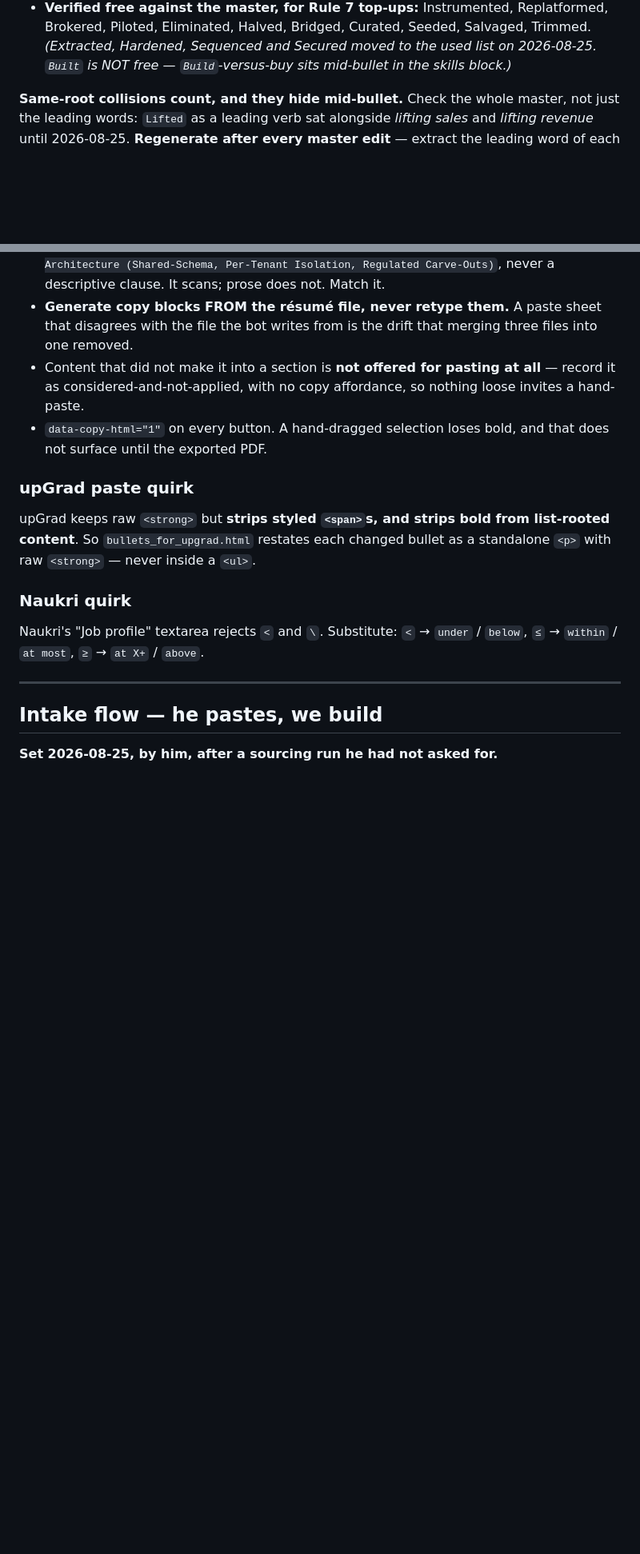
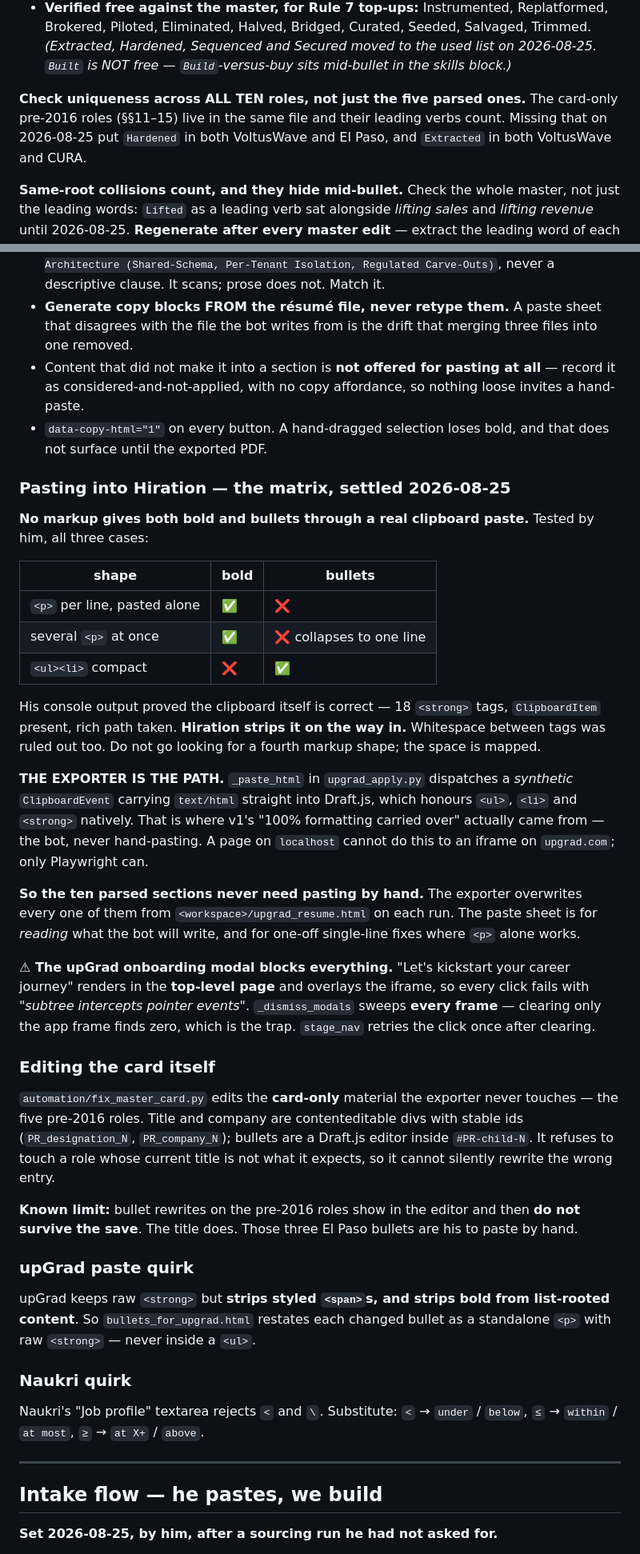
Before and after one commit to abhideo-ai/v2-full-time, a Markdown page: CLAUDE.md, 2 parts joined by grey strips. Shown at 80% size. Drawn GitHub-style; blank space fills up the shorter version.

```diff
--- a/CLAUDE.md
+++ b/CLAUDE.md
@@ -234,6 +234,11 @@ versus a SOC, the security operations centre.
   Brokered, Piloted, Eliminated, Halved, Bridged, Curated, Seeded, Salvaged, Trimmed.
   *(Extracted, Hardened, Sequenced and Secured moved to the used list on 2026-08-25.
   `Built` is NOT free — `Build`-versus-buy sits mid-bullet in the skills block.)*
+
+**Check uniqueness across ALL TEN roles, not just the five parsed ones.** The card-only
+pre-2016 roles (§§11–15) live in the same file and their leading verbs count. Missing that
+on 2026-08-25 put `Hardened` in both VoltusWave and El Paso, and `Extracted` in both
+VoltusWave and CURA.
 
 **Same-root collisions count, and they hide mid-bullet.** Check the whole master, not just the
 leading words: `Lifted` as a leading verb sat alongside *lifting sales* and *lifting revenue*
@@ -501,6 +506,47 @@ every per-job résumé.
 - `data-copy-html="1"` on every button. A hand-dragged selection loses bold, and that does not
   surface until the exported PDF.
 
+### Pasting into Hiration — the matrix, settled 2026-08-25
+
+**No markup gives both bold and bullets through a real clipboard paste.** Tested by him, all
+three cases:
+
+| shape | bold | bullets |
+|---|---|---|
+| `<p>` per line, pasted alone | ✅ | ❌ |
+| several `<p>` at once | ✅ | ❌ collapses to one line |
+| `<ul><li>` compact | ❌ | ✅ |
+
+His console output proved the clipboard itself is correct — 18 `<strong>` tags, `ClipboardItem`
+present, rich path taken. **Hiration strips it on the way in.** Whitespace between tags was ruled
+out too. Do not go looking for a fourth markup shape; the space is mapped.
+
+**THE EXPORTER IS THE PATH.** `_paste_html` in `upgrad_apply.py` dispatches a *synthetic*
+`ClipboardEvent` carrying `text/html` straight into Draft.js, which honours `<ul>`, `<li>` and
+`<strong>` natively. That is where v1's "100% formatting carried over" actually came from — the
+bot, never hand-pasting. A page on `localhost` cannot do this to an iframe on `upgrad.com`;
+only Playwright can.
+
+**So the ten parsed sections never need pasting by hand.** The exporter overwrites every one of
+them from `<workspace>/upgrad_resume.html` on each run. The paste sheet is for *reading* what the
+bot will write, and for one-off single-line fixes where `<p>` alone works.
+
+**⚠ The upGrad onboarding modal blocks everything.** "Let's kickstart your career journey" renders
+in the **top-level page** and overlays the iframe, so every click fails with *"subtree intercepts
+pointer events"*. `_dismiss_modals` sweeps **every frame** — clearing only the app frame finds
+zero, which is the trap. `stage_nav` retries the click once after clearing.
+
+### Editing the card itself
+
+`automation/fix_master_card.py` edits the **card-only** material the exporter never touches — the
+five pre-2016 roles. Title and company are contenteditable divs with stable ids
+(`PR_designation_N`, `PR_company_N`); bullets are a Draft.js editor inside `#PR-child-N`. It
+refuses to touch a role whose current title is not what it expects, so it cannot silently rewrite
+the wrong entry.
+
+**Known limit:** bullet rewrites on the pre-2016 roles show in the editor and then **do not
+survive the save**. The title does. Those three El Paso bullets are his to paste by hand.
+
 ### upGrad paste quirk
 
 upGrad keeps raw `<strong>` but **strips styled `<span>`s, and strips bold from
```
Also changed, not shown: other parts of CLAUDE.md (+54 -49 lines).
